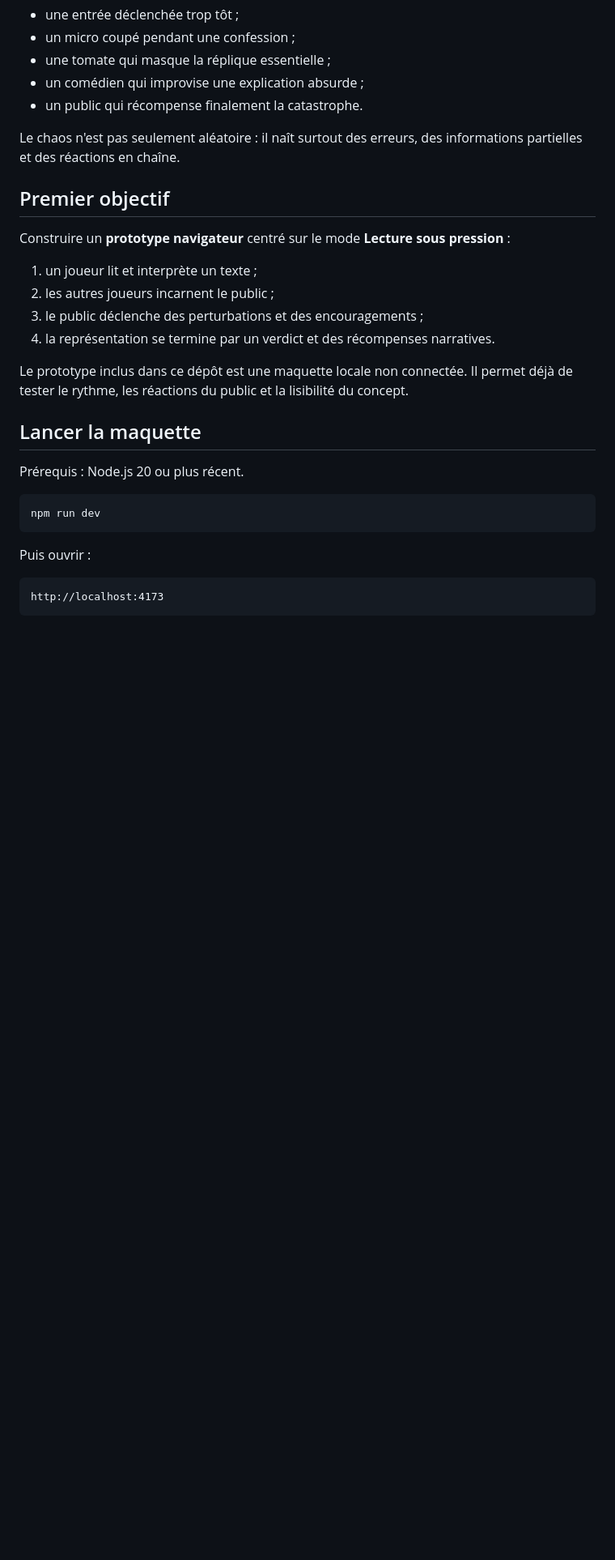
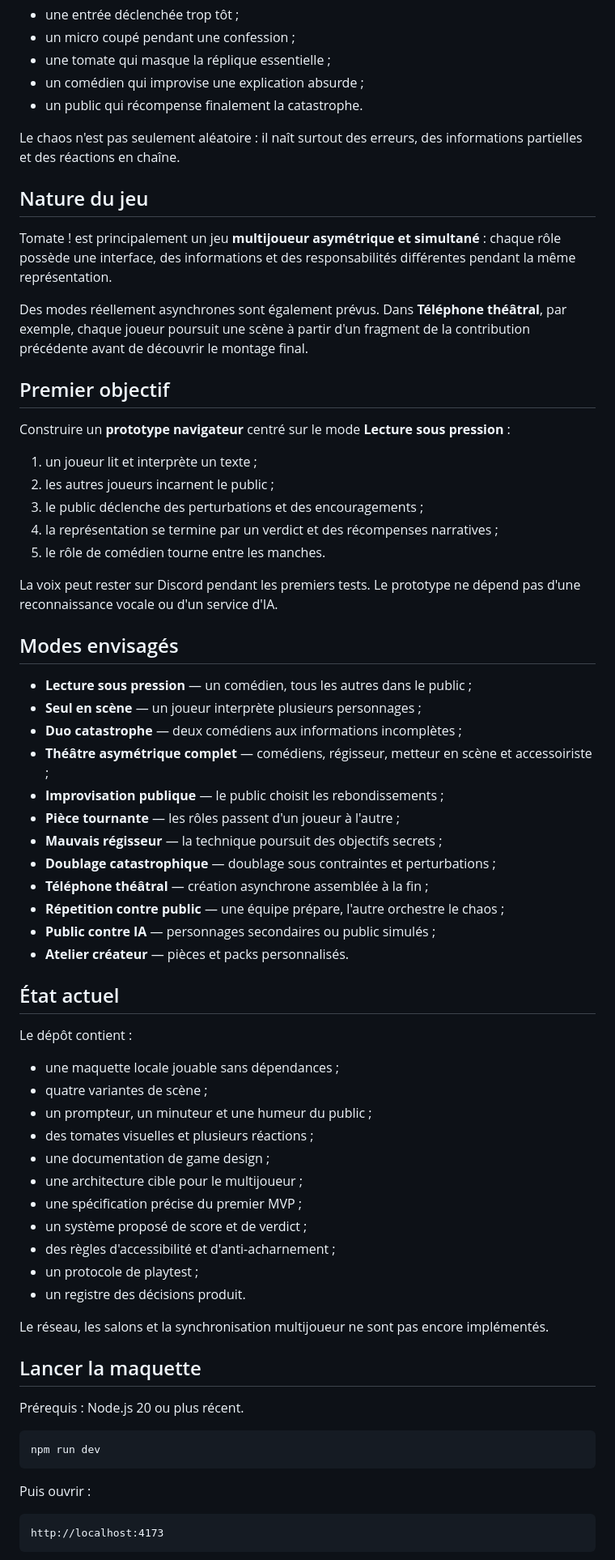
Before and after one commit to MutenRock/tomate-game, a Markdown page: README.md, the part around one of its changes. Shown at 81% size. Rendered like a GitHub page; blank space fills up the shorter version.

Commit message:
docs(readme): complete project overview and documentation index

```diff
--- a/README.md
+++ b/README.md
@@ -16,6 +16,12 @@ Le jeu doit produire des histoires que les joueurs auront envie de raconter apr
 
 Le chaos n'est pas seulement aléatoire : il naît surtout des erreurs, des informations partielles et des réactions en chaîne.
 
+## Nature du jeu
+
+Tomate ! est principalement un jeu **multijoueur asymétrique et simultané** : chaque rôle possède une interface, des informations et des responsabilités différentes pendant la même représentation.
+
+Des modes réellement asynchrones sont également prévus. Dans **Téléphone théâtral**, par exemple, chaque joueur poursuit une scène à partir d'un fragment de la contribution précédente avant de découvrir le montage final.
+
 ## Premier objectif
 
 Construire un **prototype navigateur** centré sur le mode **Lecture sous pression** :
@@ -23,9 +29,43 @@ Construire un **prototype navigateur** centré sur le mode **Lecture sous pressi
 1. un joueur lit et interprète un texte ;
 2. les autres joueurs incarnent le public ;
 3. le public déclenche des perturbations et des encouragements ;
-4. la représentation se termine par un verdict et des récompenses narratives.
+4. la représentation se termine par un verdict et des récompenses narratives ;
+5. le rôle de comédien tourne entre les manches.
 
-Le prototype inclus dans ce dépôt est une maquette locale non connectée. Il permet déjà de tester le rythme, les réactions du public et la lisibilité du concept.
+La voix peut rester sur Discord pendant les premiers tests. Le prototype ne dépend pas d'une reconnaissance vocale ou d'un service d'IA.
+
+## Modes envisagés
+
+- **Lecture sous pression** — un comédien, tous les autres dans le public ;
+- **Seul en scène** — un joueur interprète plusieurs personnages ;
+- **Duo catastrophe** — deux comédiens aux informations incomplètes ;
+- **Théâtre asymétrique complet** — comédiens, régisseur, metteur en scène et accessoiriste ;
+- **Improvisation publique** — le public choisit les rebondissements ;
+- **Pièce tournante** — les rôles passent d'un joueur à l'autre ;
+- **Mauvais régisseur** — la technique poursuit des objectifs secrets ;
+- **Doublage catastrophique** — doublage sous contraintes et perturbations ;
+- **Téléphone théâtral** — création asynchrone assemblée à la fin ;
+- **Répetition contre public** — une équipe prépare, l'autre orchestre le chaos ;
+- **Public contre IA** — personnages secondaires ou public simulés ;
+- **Atelier créateur** — pièces et packs personnalisés.
+
+## État actuel
+
+Le dépôt contient :
+
+- une maquette locale jouable sans dépendances ;
+- quatre variantes de scène ;
+- un prompteur, un minuteur et une humeur du public ;
+- des tomates visuelles et plusieurs réactions ;
+- une documentation de game design ;
+- une architecture cible pour le multijoueur ;
+- une spécification précise du premier MVP ;
+- un système proposé de score et de verdict ;
+- des règles d'accessibilité et d'anti-acharnement ;
+- un protocole de playtest ;
+- un registre des décisions produit.
+
+Le réseau, les salons et la synchronisation multijoueur ne sont pas encore implémentés.
 
 ## Lancer la maquette
 
```
Also changed, not shown: other parts of README.md (+52 -5 lines).
